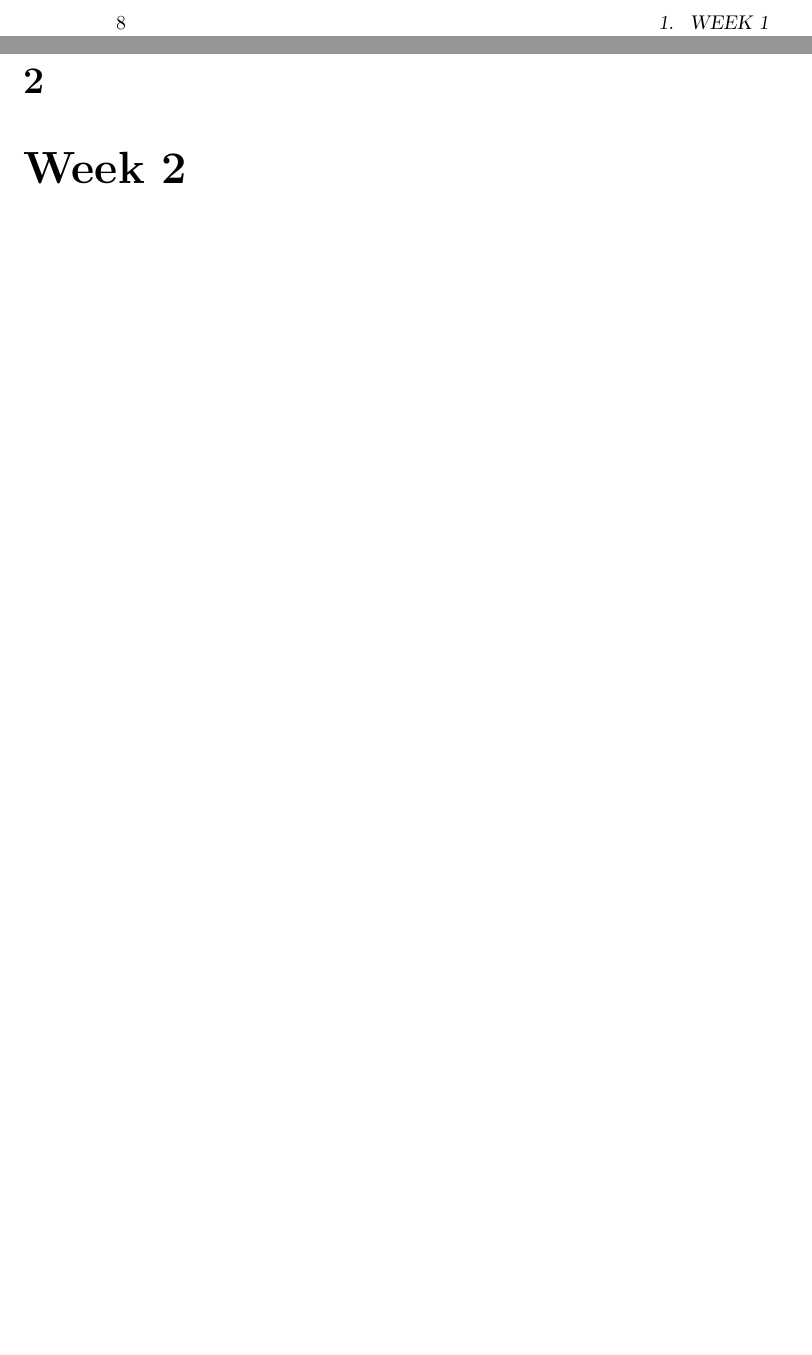
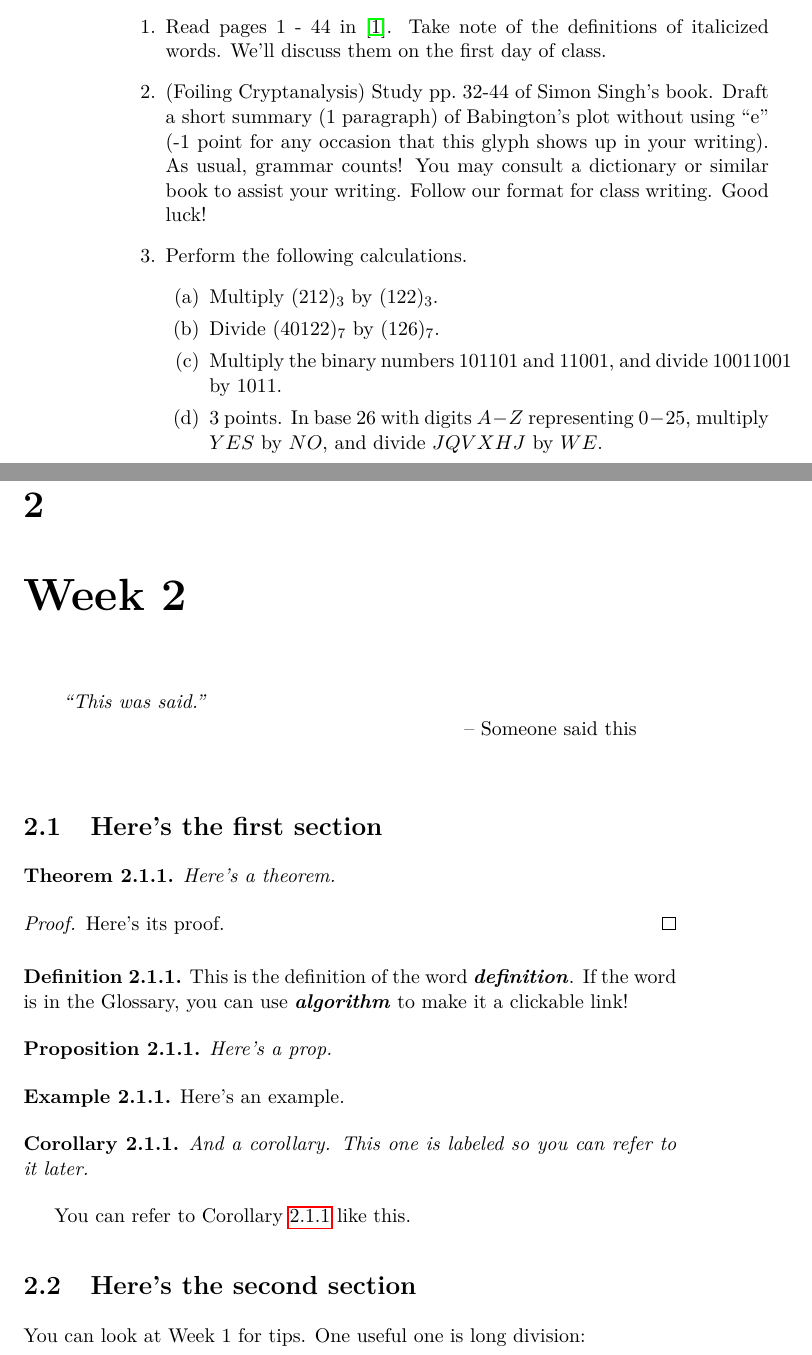
Before and after one commit to crgibbons/Cryptography-Course-Notes, a LaTeX book (crypto-course-notes-book.tex, which reads Week1.tex, Week2.tex): two parts of pages 18 and 19 of 31, joined at a grey line, cut at the place of the change, the shorter picture padded with empty space. Compiled offline with pdfLaTeX.

Commit message:
Added some homework problems to Week 1, updated the Week N template for daring weekly notetakers.

```diff
--- a/Week1.tex
+++ b/Week1.tex
@@ -172,0 +183,12 @@ You can prove the following equality with geometric series.
+\begin{enumerate}
+\item Read pages 1 - 44 in \cite{Singh}.  Take note of the definitions of italicized words.  We'll discuss them on the first day of class.
+
+\item (Foiling Cryptanalysis) Study pp.\ 32-44 of Simon Singh's book.  Draft a short summary (1 paragraph) of Babington's plot without using ``e'' (-1 point for any occasion that this glyph shows up in your writing). As usual, grammar counts! You may consult a dictionary or similar book to assist your writing.  Follow our format for class writing.  Good luck!
+\item Perform the following calculations.
+\begin{enumerate}
+\item Multiply $(212)_3$ by $(122)_3$.
+\item Divide $(40122)_7$ by $(126)_7$.
+\item Multiply the binary numbers $101101$ and $11001$, and divide $10011001$ by $1011$.
+\item 3 points. In base 26 with digits $A - Z$ representing $0 - 25$, multiply $YES$ by $NO$, and divide $JQVXHJ$ by $WE$.
+\end{enumerate}
+\end{enumerate}
--- /dev/null
+++ b/Week2.tex
@@ -0,0 +1,31 @@
+\begin{chapquote}{Someone said this}
+``This was said.''
+\end{chapquote}
+
+\section{Here's the first section}
+
+\begin{theorem}
+Here's a theorem.
+\end{theorem}
+
+\begin{proof}
+Here's its proof.
+\end{proof}
+
+\begin{definition} This is the definition of the word \defi{definition}.  If the word is in the Glossary, you can use \gls{algorithm} to make it a clickable link!
+\end{definition}
+
+\begin{proposition} Here's a prop.\end{proposition}
+
+\begin{example} Here's an example. \end{example}
+
+\begin{corollary}\label{cor:ExampleCor} And a corollary.  This one is labeled so you can refer to it later.\end{corollary}
+
+You can refer to Corollary~\ref{cor:ExampleCor} like this.
+
+\section{Here's the second section}
+You can look at Week 1 for tips.  One useful one is long division:
+
+\[
+\longdiv{05728}{26}
+\]
```
Also changed, not shown: Resources/solutions.tex (added, +1 -0 lines), WeekN.tex (added, +31 -0 lines), crypto-course-notes-book.tex (+1 -0 lines), preface.tex (+1 -1 lines), Week1.tex (18 more changed lines).
